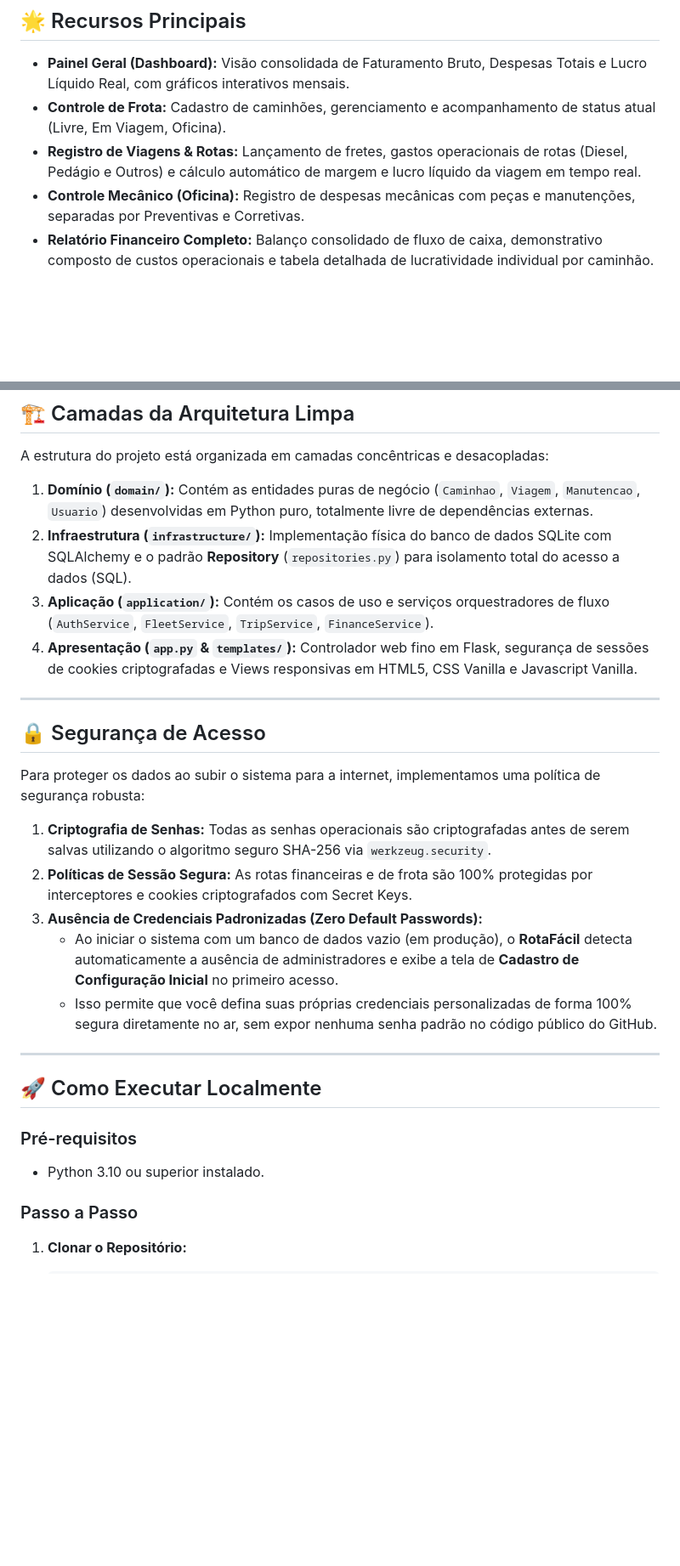
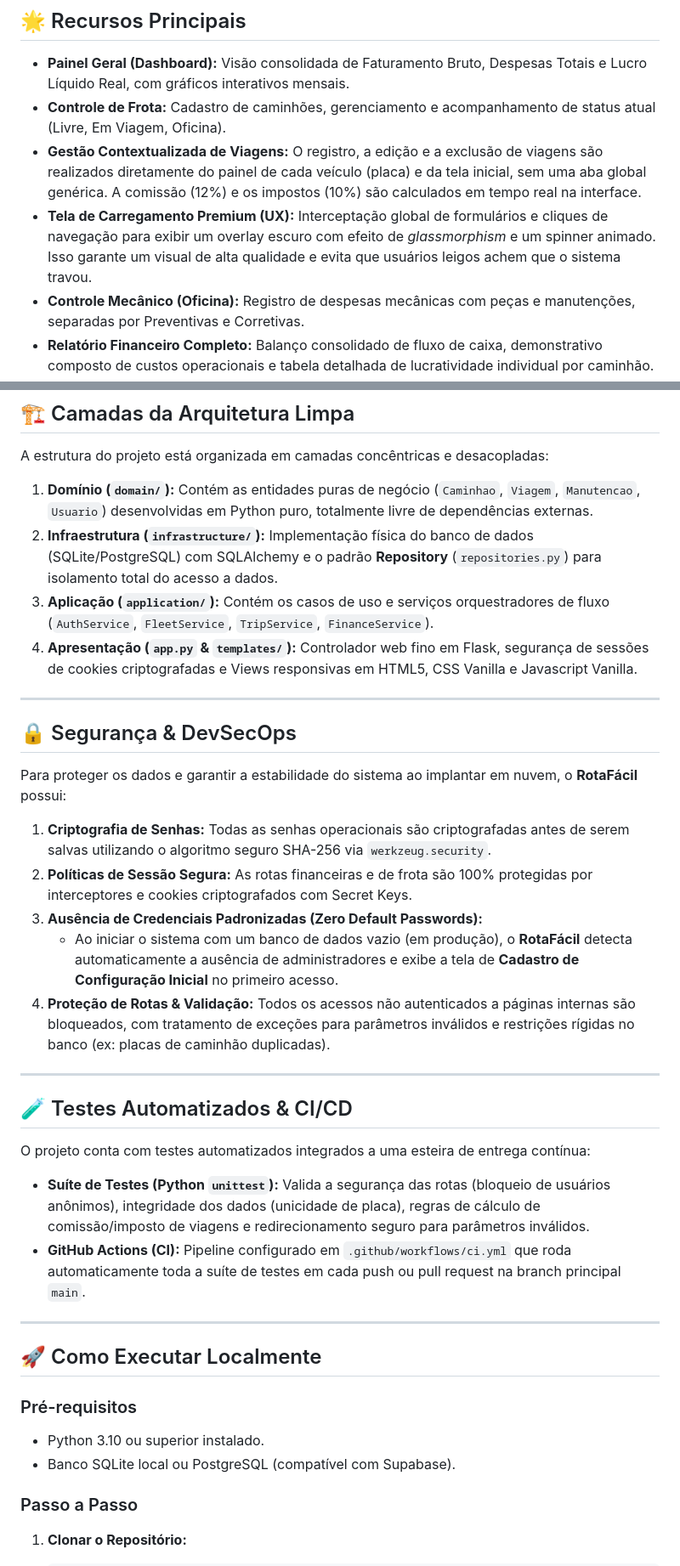
Before and after one commit to Jntgirardi/JG-Frotas, a Markdown page: README.md, 2 parts joined by grey strips. Shown at 85% size. Drawn GitHub-style; blank space fills up the shorter version.

Commit message:
docs: atualiza documentacao do readme com novas funcionalidades e guias de execucao

```diff
--- a/README.md
+++ b/README.md
@@ -10,7 +10,8 @@ O projeto foi inteiramente estruturado seguindo os princípios de **Arquitetura
 
 - **Painel Geral (Dashboard):** Visão consolidada de Faturamento Bruto, Despesas Totais e Lucro Líquido Real, com gráficos interativos mensais.
 - **Controle de Frota:** Cadastro de caminhões, gerenciamento e acompanhamento de status atual (Livre, Em Viagem, Oficina).
-- **Registro de Viagens & Rotas:** Lançamento de fretes, gastos operacionais de rotas (Diesel, Pedágio e Outros) e cálculo automático de margem e lucro líquido da viagem em tempo real.
+- **Gestão Contextualizada de Viagens:** O registro, a edição e a exclusão de viagens são realizados diretamente do painel de cada veículo (placa) e da tela inicial, sem uma aba global genérica. A comissão (12%) e os impostos (10%) são calculados em tempo real na interface.
+- **Tela de Carregamento Premium (UX):** Interceptação global de formulários e cliques de navegação para exibir um overlay escuro com efeito de *glassmorphism* e um spinner animado. Isso garante um visual de alta qualidade e evita que usuários leigos achem que o sistema travou.
 - **Controle Mecânico (Oficina):** Registro de despesas mecânicas com peças e manutenções, separadas por Preventivas e Corretivas.
 - **Relatório Financeiro Completo:** Balanço consolidado de fluxo de caixa, demonstrativo composto de custos operacionais e tabela detalhada de lucratividade individual por caminhão.
 - **Layout Adaptativo (Mobile/Desktop):** Barra lateral fixa intuitiva no computador e barra de navegação inferior estilo aplicativo móvel nativo no celular (com alvos de toque generosos de no mínimo `48px`).
@@ -22,21 +23,30 @@ O projeto foi inteiramente estruturado seguindo os princípios de **Arquitetura
 A estrutura do projeto está organizada em camadas concêntricas e desacopladas:
 
 1. **Domínio (`domain/`):** Contém as entidades puras de negócio (`Caminhao`, `Viagem`, `Manutencao`, `Usuario`) desenvolvidas em Python puro, totalmente livre de dependências externas.
-2. **Infraestrutura (`infrastructure/`):** Implementação física do banco de dados SQLite com SQLAlchemy e o padrão **Repository** (`repositories.py`) para isolamento total do acesso a dados (SQL).
+2. **Infraestrutura (`infrastructure/`):** Implementação física do banco de dados (SQLite/PostgreSQL) com SQLAlchemy e o padrão **Repository** (`repositories.py`) para isolamento total do acesso a dados.
 3. **Aplicação (`application/`):** Contém os casos de uso e serviços orquestradores de fluxo (`AuthService`, `FleetService`, `TripService`, `FinanceService`).
 4. **Apresentação (`app.py` & `templates/`):** Controlador web fino em Flask, segurança de sessões de cookies criptografadas e Views responsivas em HTML5, CSS Vanilla e Javascript Vanilla.
 
 ---
 
-## 🔒 Segurança de Acesso
+## 🔒 Segurança & DevSecOps
 
-Para proteger os dados ao subir o sistema para a internet, implementamos uma política de segurança robusta:
+Para proteger os dados e garantir a estabilidade do sistema ao implantar em nuvem, o **RotaFácil** possui:
 
 1. **Criptografia de Senhas:** Todas as senhas operacionais são criptografadas antes de serem salvas utilizando o algoritmo seguro SHA-256 via `werkzeug.security`.
 2. **Políticas de Sessão Segura:** As rotas financeiras e de frota são 100% protegidas por interceptores e cookies criptografados com Secret Keys.
 3. **Ausência de Credenciais Padronizadas (Zero Default Passwords):**
    - Ao iniciar o sistema com um banco de dados vazio (em produção), o **RotaFácil** detecta automaticamente a ausência de administradores e exibe a tela de **Cadastro de Configuração Inicial** no primeiro acesso.
-   - Isso permite que você defina suas próprias credenciais personalizadas de forma 100% segura diretamente no ar, sem expor nenhuma senha padrão no código público do GitHub.
+4. **Proteção de Rotas & Validação:** Todos os acessos não autenticados a páginas internas são bloqueados, com tratamento de exceções para parâmetros inválidos e restrições rígidas no banco (ex: placas de caminhão duplicadas).
+
+---
+
+## 🧪 Testes Automatizados & CI/CD
+
+O projeto conta com testes automatizados integrados a uma esteira de entrega contínua:
+
+- **Suíte de Testes (Python `unittest`):** Valida a segurança das rotas (bloqueio de usuários anônimos), integridade dos dados (unicidade de placa), regras de cálculo de comissão/imposto de viagens e redirecionamento seguro para parâmetros inválidos.
+- **GitHub Actions (CI):** Pipeline configurado em `.github/workflows/ci.yml` que roda automaticamente toda a suíte de testes em cada push ou pull request na branch principal `main`.
 
 ---
 
@@ -44,6 +54,7 @@ Para proteger os dados ao subir o sistema para a internet, implementamos uma pol
 
 ### Pré-requisitos
 - Python 3.10 ou superior instalado.
+- Banco SQLite local ou PostgreSQL (compatível com Supabase).
 
 ### Passo a Passo
 
```
Also changed, not shown: other parts of README.md (+7 -2 lines).
